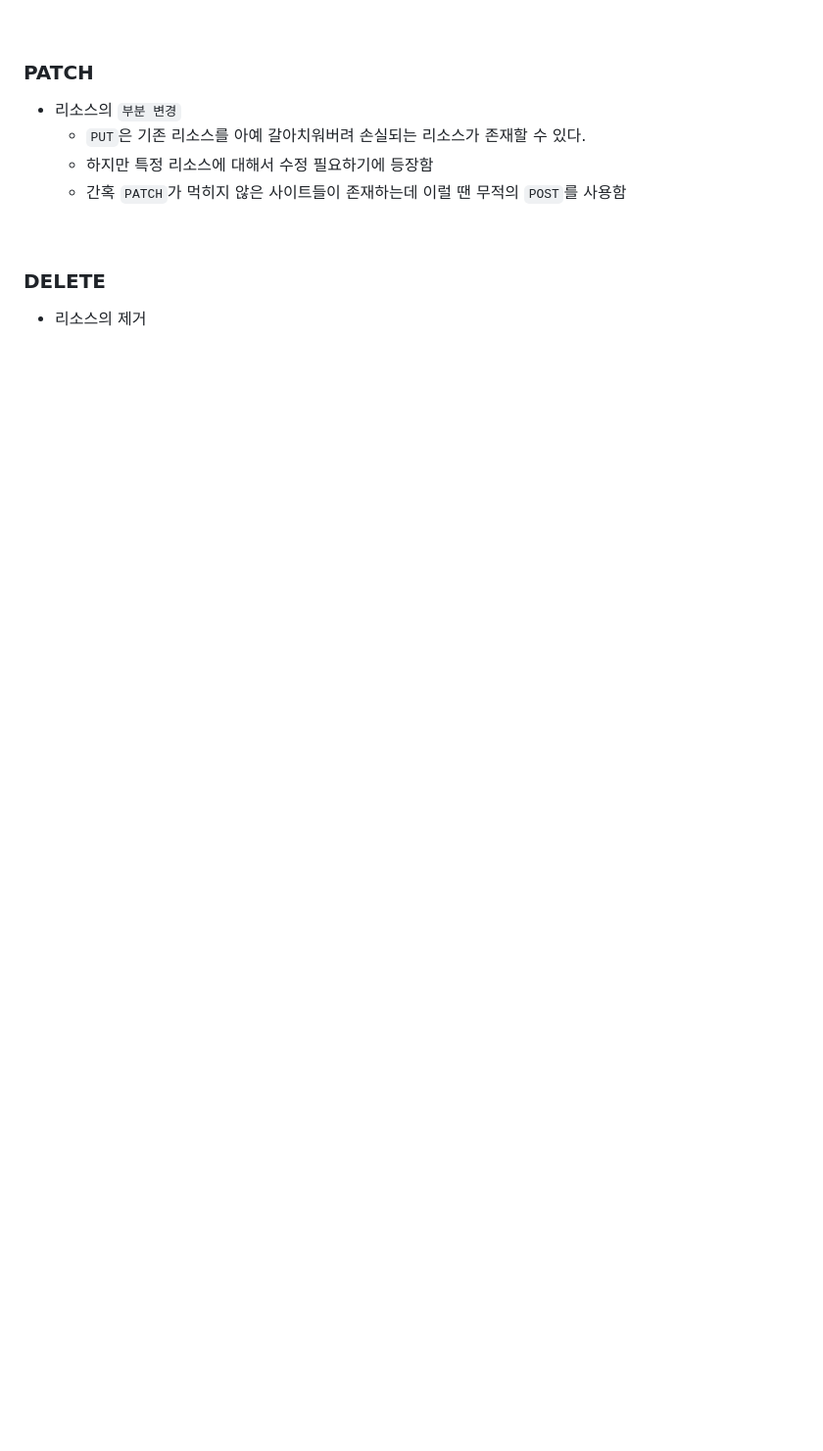
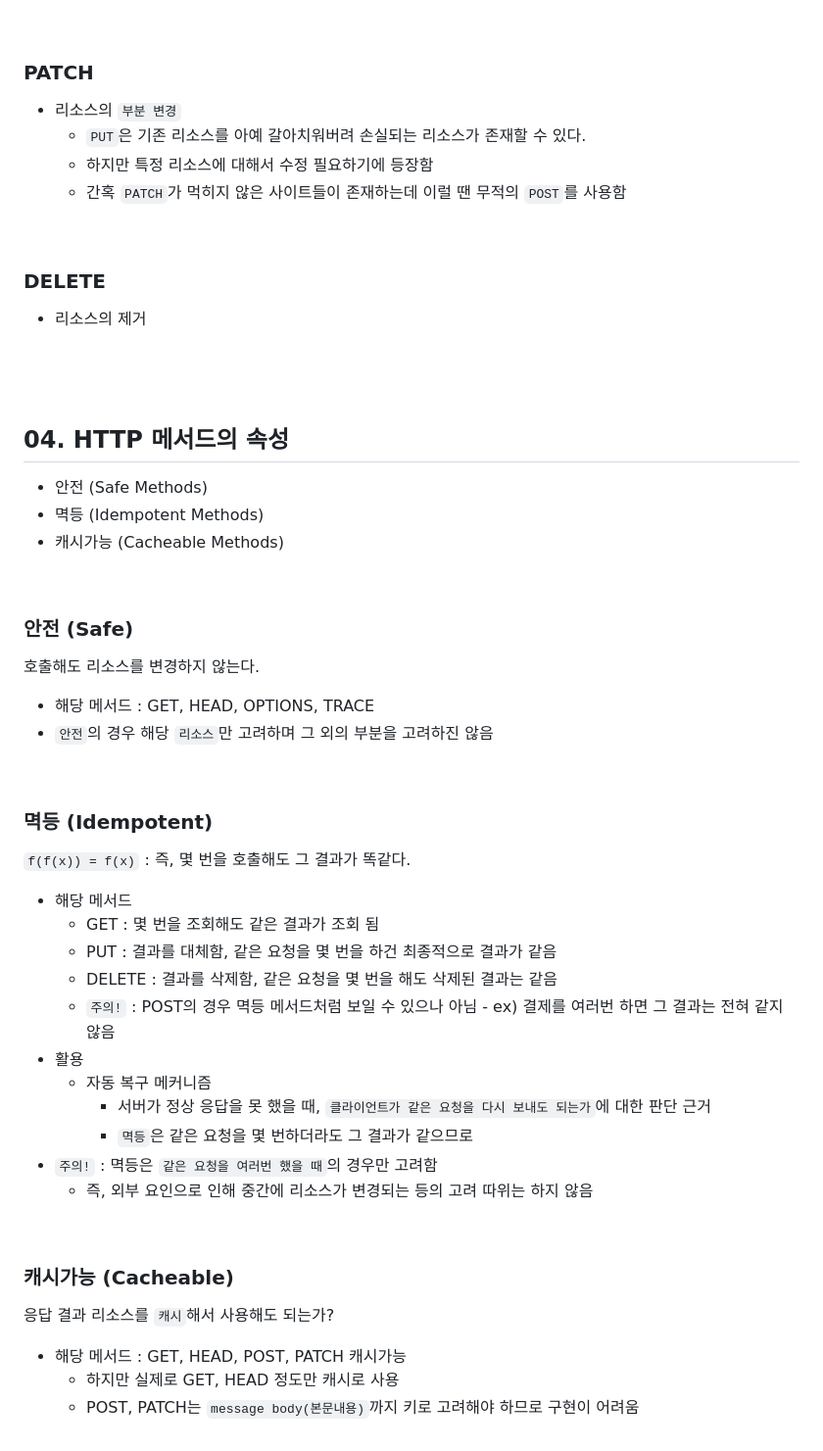
Before and after one commit to hemgom/inflearn_spring, a Markdown page: step.02_HTTP web basics for All developers/section.04_http method/README.md, the part around the change. Shown at 98% size. Drawn GitHub-style; blank space fills up the shorter version.

Commit message:
studied step.02-04-04

```diff
--- a/step.02_HTTP web basics for All developers/section.04_http method/README.md
+++ b/step.02_HTTP web basics for All developers/section.04_http method/README.md
@@ -116,3 +116,38 @@
 
 ### DELETE
 - 리소스의 제거
+<br/><br/><br/>
+
+## 04. HTTP 메서드의 속성
+- 안전 (Safe Methods)
+- 멱등 (Idempotent Methods)
+- 캐시가능 (Cacheable Methods)
+<br/>
+
+### 안전 (Safe)
+호출해도 리소스를 변경하지 않는다.
+- 해당 메서드 : GET, HEAD, OPTIONS, TRACE
+- `안전`의 경우 해당 `리소스`만 고려하며 그 외의 부분을 고려하진 않음
+<br/>
+
+### 멱등 (Idempotent)
+`f(f(x)) = f(x)` : 즉, 몇 번을 호출해도 그 결과가 똑같다.
+- 해당 메서드
+	- GET : 몇 번을 조회해도 같은 결과가 조회 됨
+	- PUT : 결과를 대체함, 같은 요청을 몇 번을 하건 최종적으로 결과가 같음
+	- DELETE : 결과를 삭제함, 같은 요청을 몇 번을 해도 삭제된 결과는 같음
+	- `주의!` : POST의 경우 멱등 메서드처럼 보일 수 있으나 아님
+			- ex) 결제를 여러번 하면 그 결과는 전혀 같지 않음
+- 활용
+	- 자동 복구 메커니즘
+		- 서버가 정상 응답을 못 했을 때, `클라이언트가 같은 요청을 다시 보내도 되는가`에 대한 판단 근거
+		- `멱등`은 같은 요청을 몇 번하더라도 그 결과가 같으므로
+- `주의!` : 멱등은 `같은 요청을 여러번 했을 때`의 경우만 고려함
+	- 즉, 외부 요인으로 인해 중간에 리소스가 변경되는 등의 고려 따위는 하지 않음
+<br/>
+
+### 캐시가능 (Cacheable)
+응답 결과 리소스를 `캐시`해서 사용해도 되는가?
+- 해당 메서드 : GET, HEAD, POST, PATCH 캐시가능
+	- 하지만 실제로 GET, HEAD 정도만 캐시로 사용
+	- POST, PATCH는 `message body(본문내용)`까지 키로 고려해야 하므로 구현이 어려움
```
